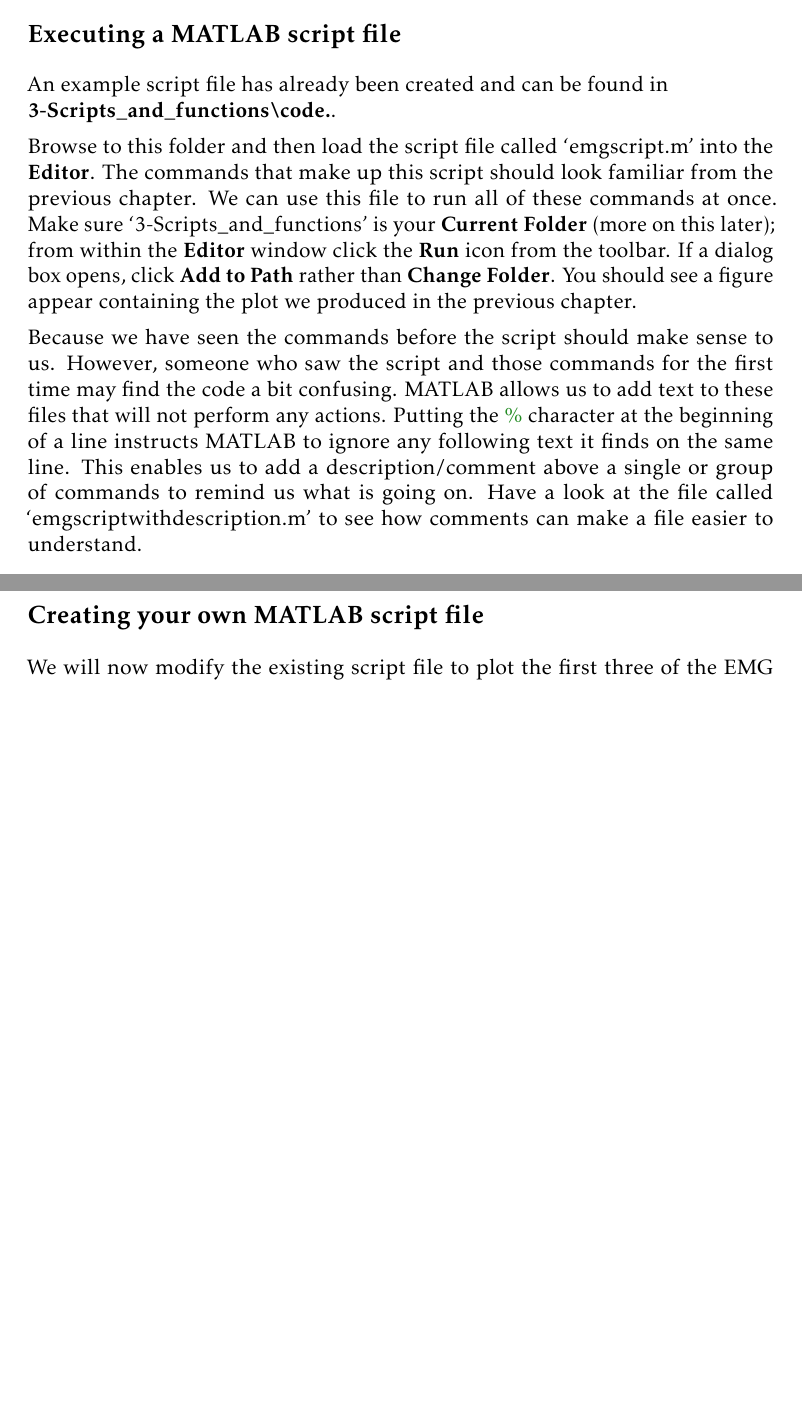
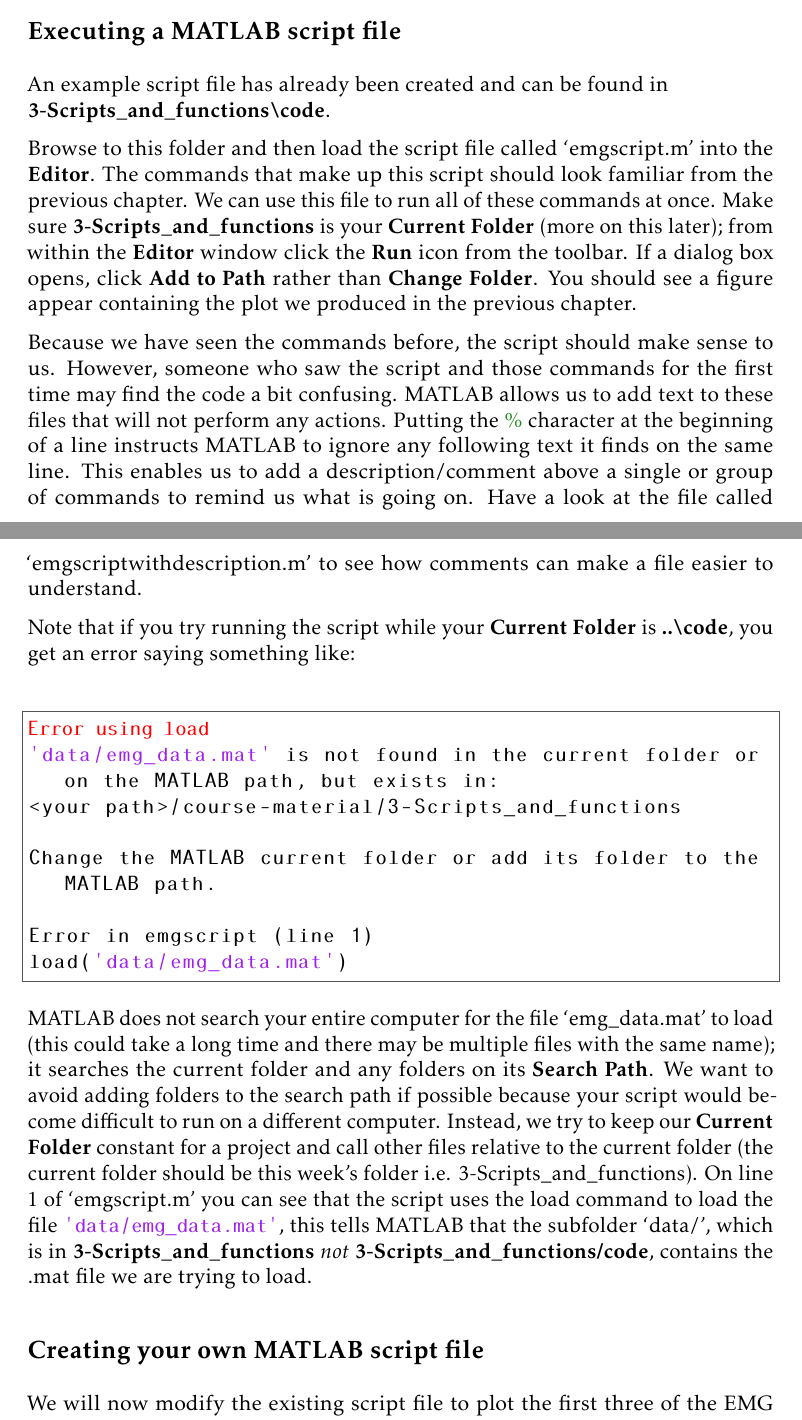
Before and after one commit to SPEX450-master/course-material, a LaTeX document (3-Scripts_and_functions/scripts-and-functions.tex): two parts of pages 1 and 2 of 8, joined at a grey line, cut so that both start at the same text, the shorter picture padded with empty space. The pictures show the PDF file 3-Scripts_and_functions/scripts-and-functions.pdf that the author committed with the source.

Commit message:
Final minor changes to tex file and compiled

```diff
--- a/3-Scripts_and_functions/scripts-and-functions.tex
+++ b/3-Scripts_and_functions/scripts-and-functions.tex
@@ -25,6 +26,9 @@
 Browse to this folder and then load the script file called `emgscript.m' into the \textbf{Editor}. %\footnote{It's common in Windows for the \textbf{.mat} extension to, by default, be associated with the Microsoft Access Table program, so if you try to open a \textbf{.mat} file from Windows Explorer you might launch a different program. If that happens, open the file from within MATLAB}.
 The commands that make up this script should look familiar from the previous chapter.
 We can use this file to run all of these commands at once.
-Make sure `3-Scripts\_and\_functions' is your \textbf{Current Folder} (more on this later); from within the \textbf{Editor} window click the \textbf{Run} icon from the toolbar.
+Make sure \textbf{3-Scripts\_and\_functions} is your \textbf{Current Folder} (more on this later); from within the \textbf{Editor} window click the \textbf{Run} icon from the toolbar.
 If a dialog box opens, click \textbf{Add to Path} rather than \textbf{Change Folder}.
 You should see a figure appear containing the plot we produced in the previous chapter.
+
+
+Because we have seen the commands before, the script should make sense to us.
@@ -31,15 +41,26 @@
+Note that if you try running the script while your \textbf{Current Folder} is \textbf{..\textbackslash code}, you get an error saying something like:
+
+\begin{lstlisting}[style=Matlab-editor]
+<@\textcolor{red}{Error using load}@>
+'data/emg_data.mat' is not found in the current folder or on the MATLAB path, but exists in:
+<your path>/course-material/3-Scripts_and_functions
+
+Change the MATLAB current folder or add its folder to the MATLAB path.
+
+Error in emgscript (line 1)
+load('data/emg_data.mat')
+\end{lstlisting}
+
+MATLAB does not search your entire computer for the file `emg\_data.mat' to load (this could take a long time and there may be multiple files with the same name); it searches the current folder and any folders on its \textbf{Search Path}.
+We want to avoid adding folders to the search path if possible because your script would become difficult to run on a different computer.
+Instead, we try to keep our \textbf{Current Folder} constant for a project and call other files relative to the current folder (the current folder should be this week's folder i.e. 3-Scripts\_and\_functions).
+On line 1 of `emgscript.m' you can see that the script uses the load command to load the file "'data/emg_data.mat'", this tells MATLAB that the subfolder `data/', which is in \textbf{3-Scripts\_and\_functions} \emph{not} \textbf{3-Scripts\_and\_functions/code}, contains the .mat file we are trying to load.
 %The script can also be run by typing the name of the script in the \textbf{Command Window} (without the \textbf{.m} bit) and pressing enter.
 %For example:
 %\begin{lstlisting}[style=Matlab-editor]
 %>> emgscript
 %\end{lstlisting}
 
-Because we have seen the commands before the script should make sense to us.
-However, someone who saw the script and those commands for the first time may find the code a bit confusing.
-MATLAB allows us to add text to these files that will not perform any actions.
-Putting the \textcolor{OliveGreen}{\%} character at the beginning of a line instructs MATLAB to ignore any following text it finds on the same line.
-This enables us to add a description/comment above a single or group of commands to remind us what is going on.
-Have a look at the file called `emgscriptwithdescription.m' to see how comments can make a file easier to understand.
 
 \subsection{Creating your own MATLAB script file}
 \label{sec:script}
```
Also changed, not shown: 3-Scripts_and_functions/scripts-and-functions.pdf, 3-Scripts_and_functions/scripts-and-functions.tex (13 more changed lines).
